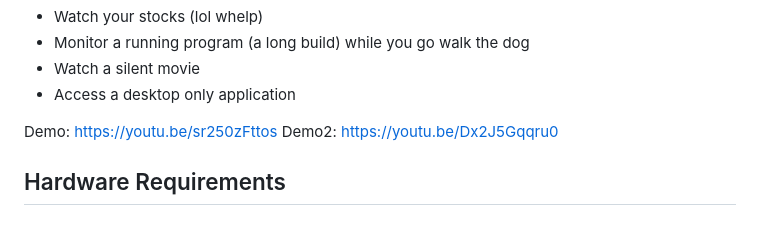
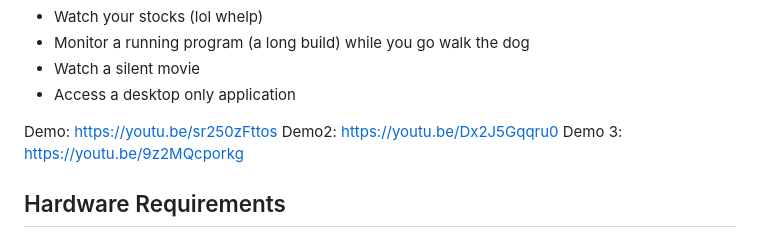
Before and after one commit to IoTone/SpectaclesDeskWindow, a Markdown page: README.md, the part around the change. GitHub-like rendering.

Commit message:
Add new demo to readme

```diff
--- a/README.md
+++ b/README.md
@@ -13,6 +13,7 @@ Uses:
 
 Demo: https://youtu.be/sr250zFttos
 Demo2: https://youtu.be/Dx2J5Gqqru0
+Demo 3: https://youtu.be/9z2MQcporkg
 
 ## Hardware Requirements
 
```
